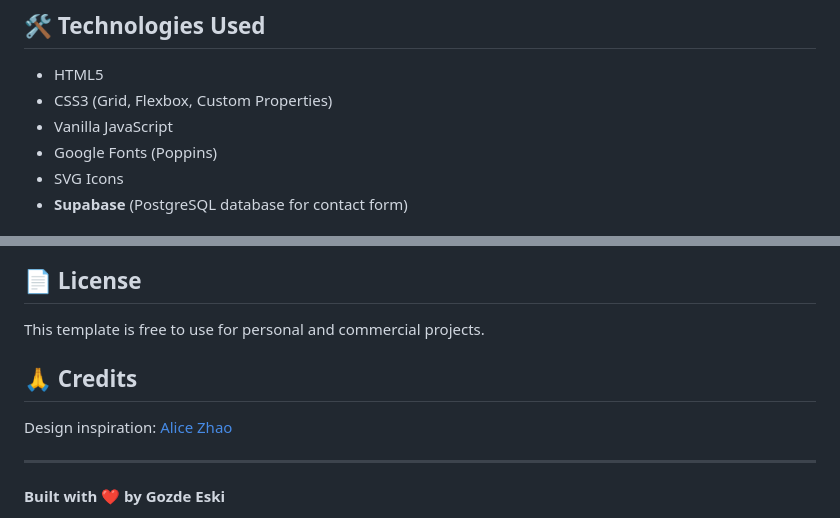
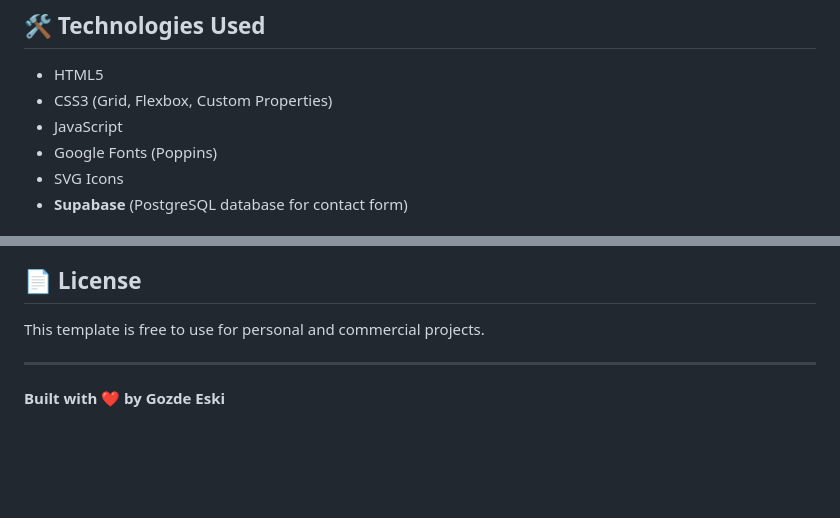
Before and after one commit to GozdeEBaran/gozdeeski-portfolio, a Markdown page: README.md, 2 parts joined by grey strips. Drawn GitHub-style; blank space fills up the shorter version.

```diff
--- a/README.md
+++ b/README.md
@@ -183,7 +183,7 @@ After deploying, you can connect a custom domain through your hosting provider's
 
 - HTML5
 - CSS3 (Grid, Flexbox, Custom Properties)
-- Vanilla JavaScript
+- JavaScript
 - Google Fonts (Poppins)
 - SVG Icons
 - **Supabase** (PostgreSQL database for contact form)
@@ -216,9 +216,6 @@ Feel free to fork this template and make it your own! If you have suggestions fo
 
 This template is free to use for personal and commercial projects.
 
-## 🙏 Credits
-
-Design inspiration: [Alice Zhao](https://aliicezhao.com/)
 
 ---
 
```
